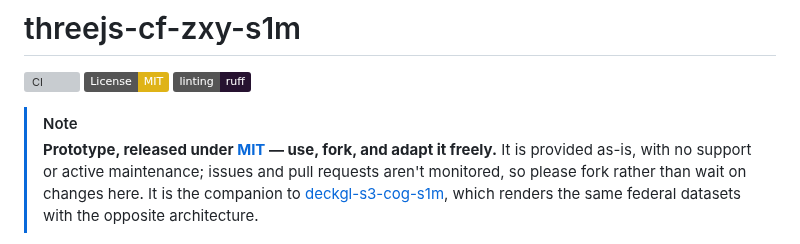
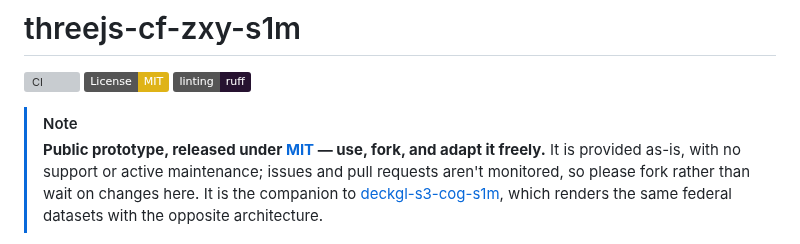
Before and after one commit to mwkorver/threejs-cf-zxy-s1m, a Markdown page: README.md, the part around the change. Rendered like a GitHub page; badges without logos; grey boxes are pictures that could not be loaded.

Commit message:
Say "public prototype" in the README note, matching CONTRIBUTING

```diff
--- a/README.md
+++ b/README.md
@@ -5,7 +5,7 @@
 [![linting: ruff](https://img.shields.io/badge/linting-ruff-261230.svg)](https://github.com/astral-sh/ruff)
 
 > [!NOTE]
-> **Prototype, released under [MIT](LICENSE) — use, fork, and adapt it freely.**
+> **Public prototype, released under [MIT](LICENSE) — use, fork, and adapt it freely.**
 > It is provided as-is, with no support or active maintenance; issues and pull
 > requests aren't monitored, so please fork rather than wait on changes here.
 > It is the companion to
```
